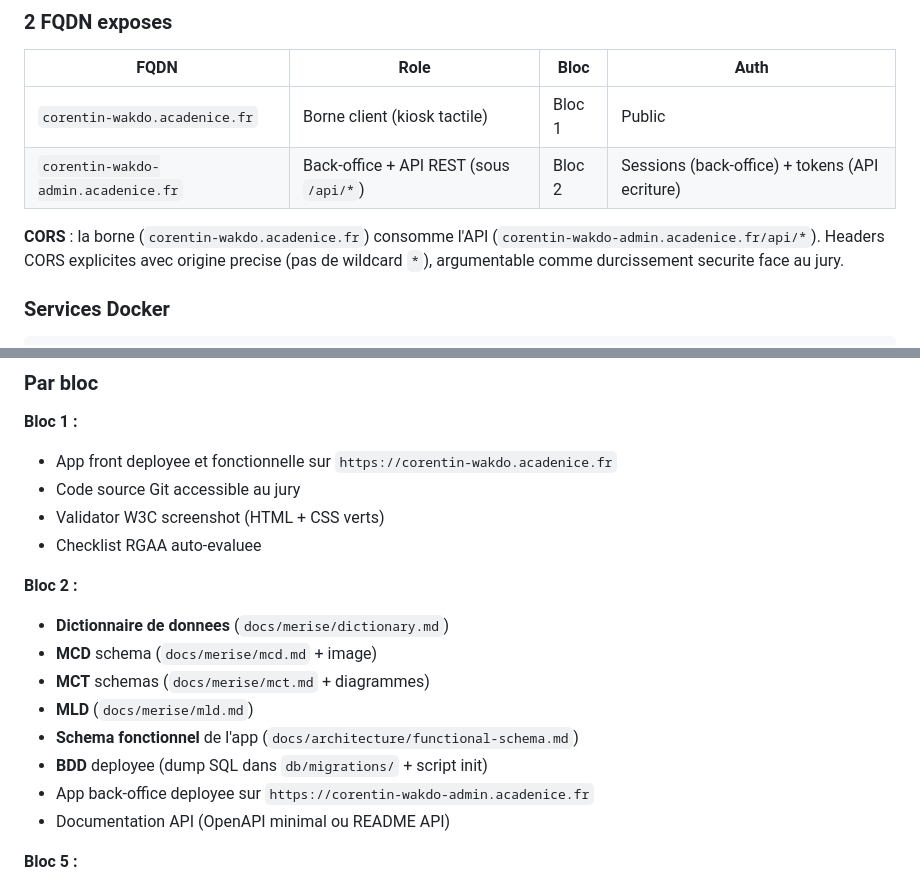
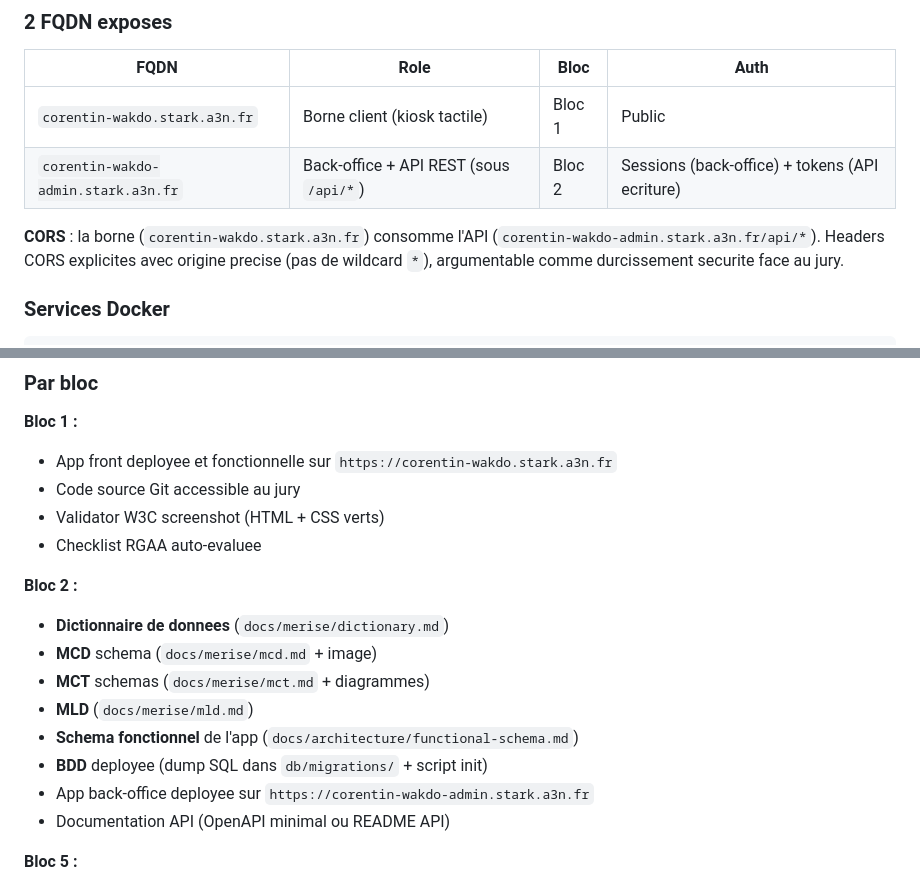
Before and after one commit to AcadeNice/wakdo_corentin, a Markdown page: docs/PROJECT_CONTEXT.md, 2 parts joined by grey strips. GitHub-like rendering.

Commit message:
docs: switch project FQDN from acadenice.fr to stark.a3n.fr
The acadenice.fr zone has no wildcard and no records pointing to this
host. The stark.a3n.fr zone has a wildcard A record on the deployment
host, so any subdomain resolves automatically without DNS provisioning.

Switching the canonical FQDNs (corentin-wakdo and corentin-wakdo-admin)
to stark.a3n.fr removes the DNS prerequisite and lets Traefik provision
Let's Encrypt certs via HTTP-01 challenge immediately.

```diff
--- a/docs/PROJECT_CONTEXT.md
+++ b/docs/PROJECT_CONTEXT.md
@@ -122,10 +122,10 @@ Client                Borne (Bloc 1)           API (Bloc 2)          BDD
 
 | FQDN | Role | Bloc | Auth |
 |---|---|---|---|
-| `corentin-wakdo.acadenice.fr` | Borne client (kiosk tactile) | Bloc 1 | Public |
-| `corentin-wakdo-admin.acadenice.fr` | Back-office + API REST (sous `/api/*`) | Bloc 2 | Sessions (back-office) + tokens (API ecriture) |
+| `corentin-wakdo.stark.a3n.fr` | Borne client (kiosk tactile) | Bloc 1 | Public |
+| `corentin-wakdo-admin.stark.a3n.fr` | Back-office + API REST (sous `/api/*`) | Bloc 2 | Sessions (back-office) + tokens (API ecriture) |
 
-**CORS** : la borne (`corentin-wakdo.acadenice.fr`) consomme l'API (`corentin-wakdo-admin.acadenice.fr/api/*`). Headers CORS explicites avec origine precise (pas de wildcard `*`), argumentable comme durcissement securite face au jury.
+**CORS** : la borne (`corentin-wakdo.stark.a3n.fr`) consomme l'API (`corentin-wakdo-admin.stark.a3n.fr/api/*`). Headers CORS explicites avec origine precise (pas de wildcard `*`), argumentable comme durcissement securite face au jury.
 
 ### Services Docker
 
@@ -462,7 +462,7 @@ Buffer : ~20 h pour imprevus. Cible effective : ~240 h sur 20 semaines = **12 h/
 ### Par bloc
 
 **Bloc 1 :**
-- App front deployee et fonctionnelle sur `https://corentin-wakdo.acadenice.fr`
+- App front deployee et fonctionnelle sur `https://corentin-wakdo.stark.a3n.fr`
 - Code source Git accessible au jury
 - Validator W3C screenshot (HTML + CSS verts)
 - Checklist RGAA auto-evaluee
@@ -474,7 +474,7 @@ Buffer : ~20 h pour imprevus. Cible effective : ~240 h sur 20 semaines = **12 h/
 - **MLD** (`docs/merise/mld.md`)
 - **Schema fonctionnel** de l'app (`docs/architecture/functional-schema.md`)
 - **BDD** deployee (dump SQL dans `db/migrations/` + script init)
-- App back-office deployee sur `https://corentin-wakdo-admin.acadenice.fr`
+- App back-office deployee sur `https://corentin-wakdo-admin.stark.a3n.fr`
 - Documentation API (OpenAPI minimal ou README API)
 
 **Bloc 5 :**
```
Also changed, not shown: README.md (+3 -3 lines).
